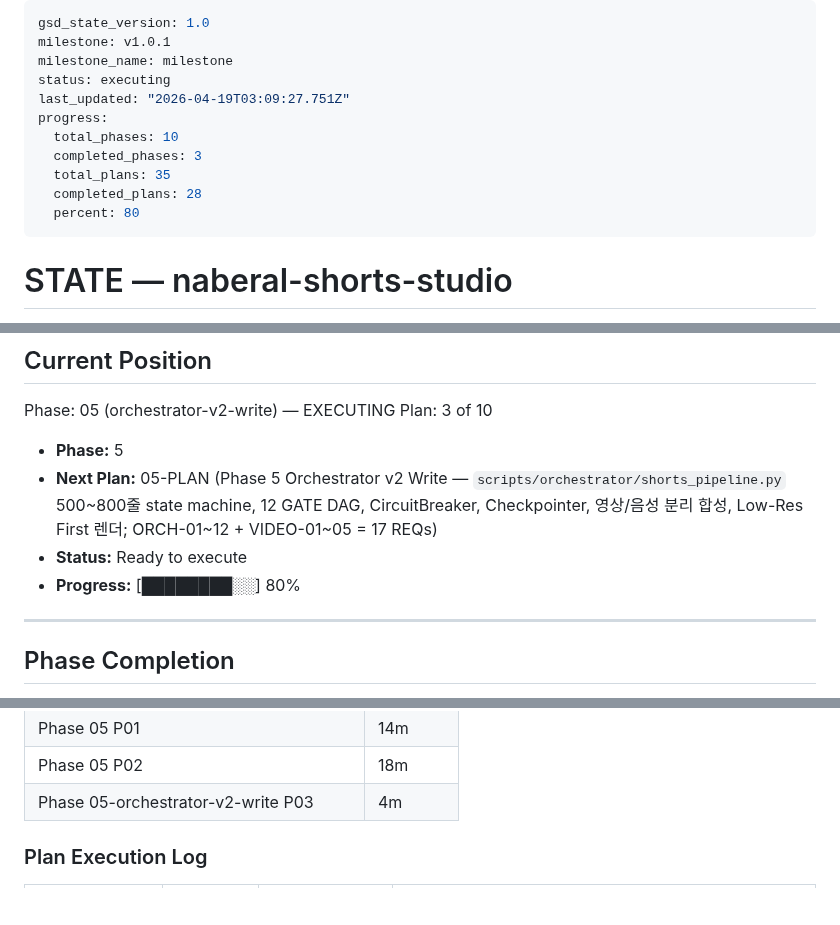
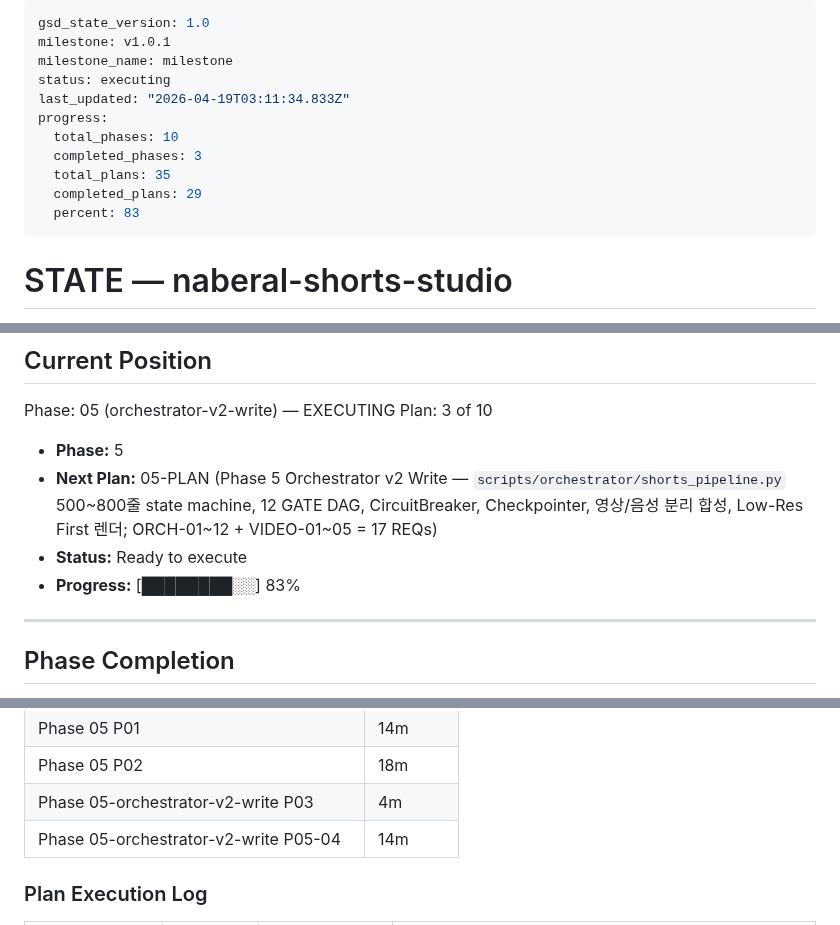
Before and after one commit to kanno321-create/shorts_studio, a Markdown page: .planning/STATE.md, 3 parts joined by grey strips. GitHub-like rendering; blank space fills up the shorter version.

Commit message:
docs(05-04): complete GateGuard plan — SUMMARY + STATE + REQUIREMENTS
Plan 05-04 GateGuard (Wave 2 parallel with 05-02 CircuitBreaker and 05-03
Checkpointer) shipped the single enforcement point for Inspector-to-GATE
dispatch per CONTEXT D-3 / D-4 / D-7. All 80 tests/phase05/ green.

- SUMMARY.md documents 197-line gate_guard.py, 23 unit tests, Rule 3
  lazy-Checkpointer deviation, and Rule 1 plan-acceptance-grep correction
- STATE.md progress 83% (29/35), Performance Metrics row appended,
  decision on duck-typed Checkpointer composition recorded
- REQUIREMENTS.md: ORCH-04 marked complete (verify_all_dispatched COMPLETE
  precondition); ORCH-03 already complete from Plan 05-01 exception surface

Commits in this plan:
- 3c74d40 feat(05-04): GateGuard + Verdict + dispatch/verify/deps
- b3454e7 test(05-04): 23 unit tests covering dispatch + DAG + COMPLETE

Co-Authored-By: Claude Opus 4.7 (1M context) <noreply@anthropic.com>

```diff
--- a/.planning/STATE.md
+++ b/.planning/STATE.md
@@ -3,13 +3,13 @@ gsd_state_version: 1.0
 milestone: v1.0.1
 milestone_name: milestone
 status: executing
-last_updated: "2026-04-19T03:09:27.751Z"
+last_updated: "2026-04-19T03:11:34.833Z"
 progress:
   total_phases: 10
   completed_phases: 3
   total_plans: 35
-  completed_plans: 28
-  percent: 80
+  completed_plans: 29
+  percent: 83
 ---
 
 # STATE — naberal-shorts-studio
@@ -37,7 +37,7 @@ Plan: 3 of 10
 - **Phase:** 5
 - **Next Plan:** 05-PLAN (Phase 5 Orchestrator v2 Write — `scripts/orchestrator/shorts_pipeline.py` 500~800줄 state machine, 12 GATE DAG, CircuitBreaker, Checkpointer, 영상/음성 분리 합성, Low-Res First 렌더; ORCH-01~12 + VIDEO-01~05 = 17 REQs)
 - **Status:** Ready to execute
-- **Progress:** [████████░░] 80%
+- **Progress:** [████████░░] 83%
 
 ---
 
@@ -222,6 +222,7 @@ PROJECT.md § Key Decisions 참조. 10개 결정 모두 Pending 상태 — 각 P
 | Phase 05 P01 | 14m | 4 tasks | 17 files |
 | Phase 05 P02 | 18m | 2 tasks | 3 files |
 | Phase 05-orchestrator-v2-write P03 | 4m | 2 tasks | 3 files |
+| Phase 05-orchestrator-v2-write P05-04 | 14m | 2 tasks | 3 files |
 
 ### Plan Execution Log
 
```
Also changed, not shown: .planning/REQUIREMENTS.md (+1 -1 lines), 1 other file.
